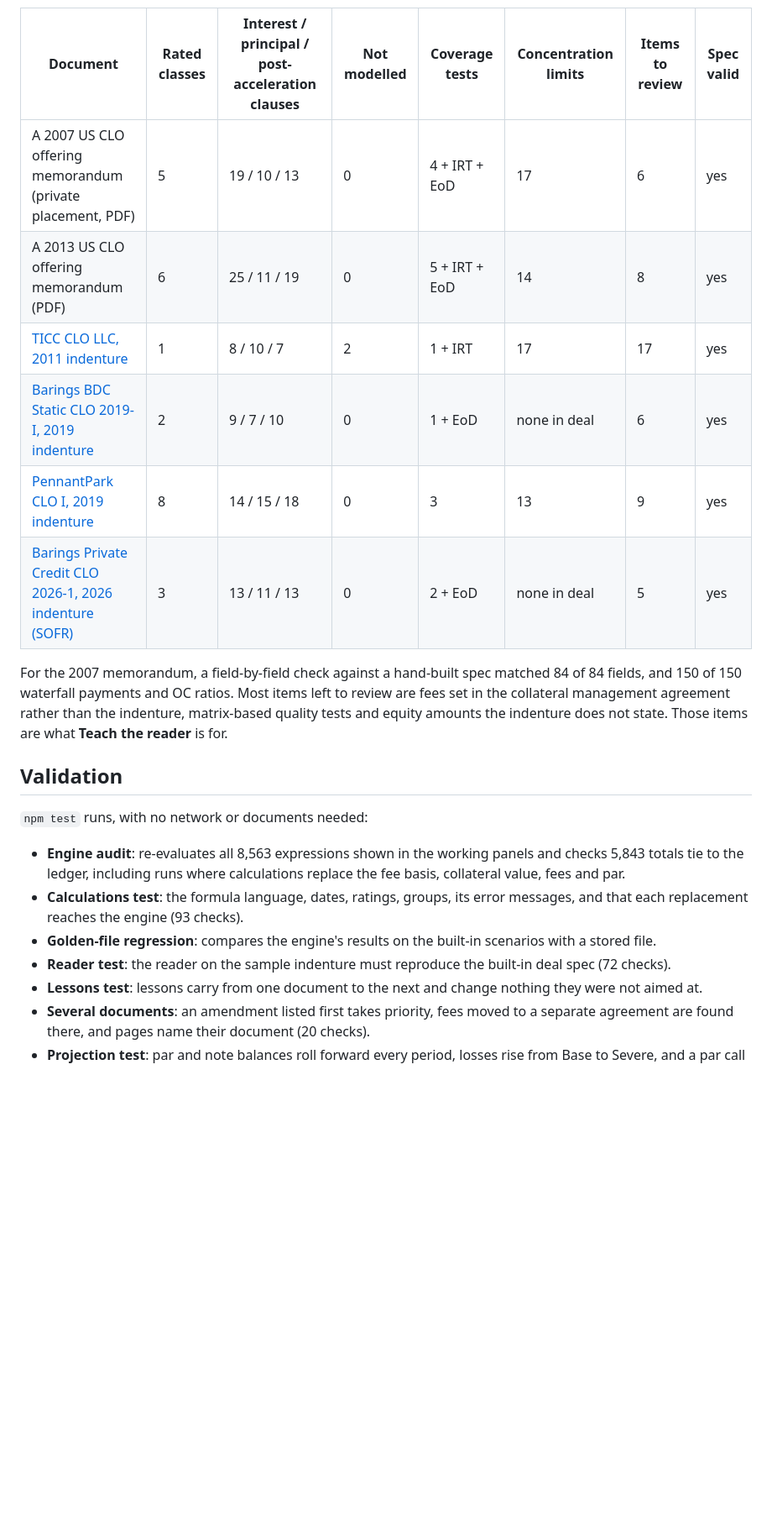
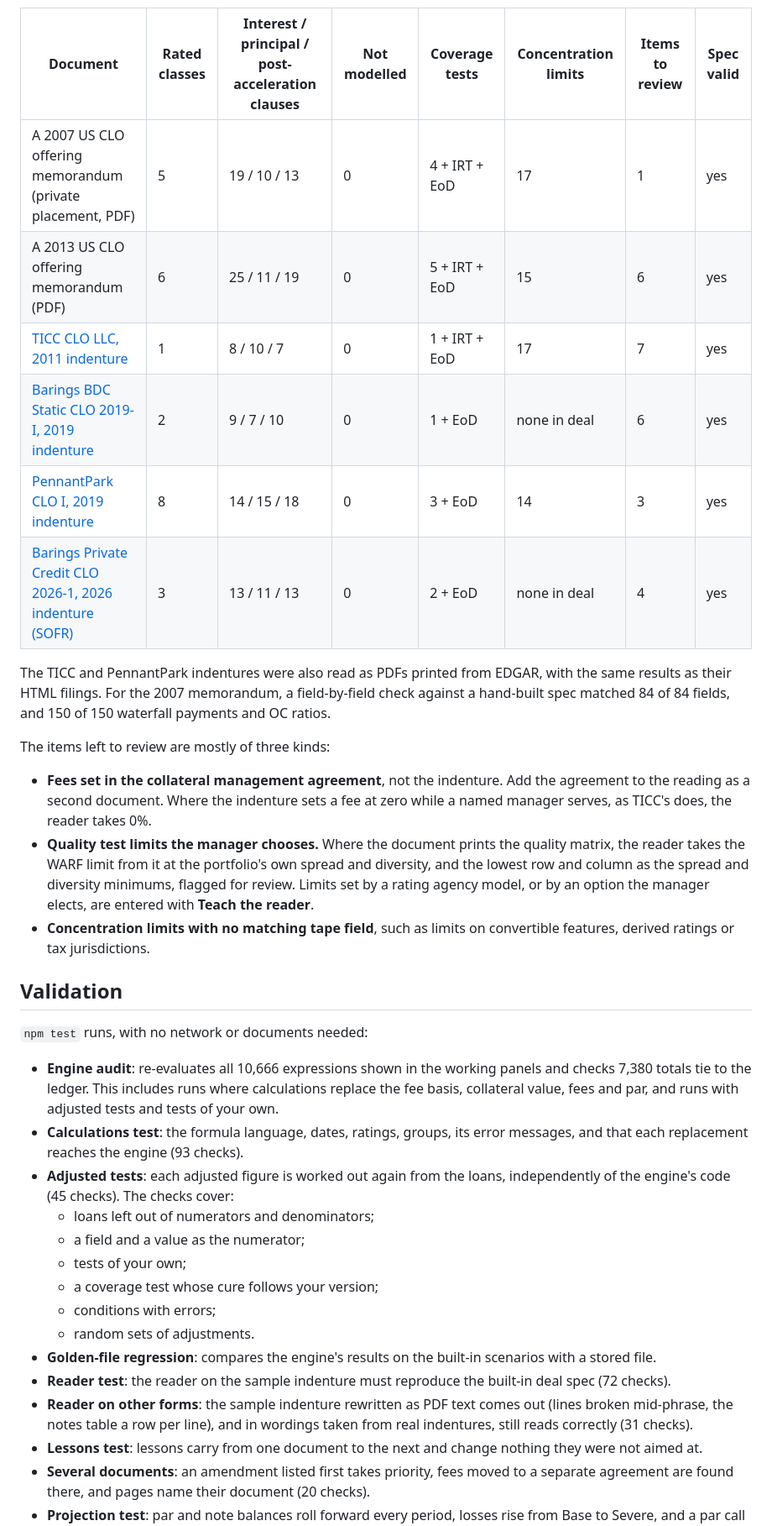
Before and after one commit to anandbhamri-dot/structured-finance-ai-lab, a Markdown page: clo-indenture-interpreter/README.md, the part around one of its changes. Shown at 84% size. Rendered like a GitHub page; blank space fills up the shorter version.

```diff
--- a/clo-indenture-interpreter/README.md
+++ b/clo-indenture-interpreter/README.md
@@ -116,23 +129,37 @@ The reader was checked on six real deal documents, none of them in this reposito
 
 | Document | Rated classes | Interest / principal / post-acceleration clauses | Not modelled | Coverage tests | Concentration limits | Items to review | Spec valid |
 |---|---|---|---|---|---|---|---|
-| A 2007 US CLO offering memorandum (private placement, PDF) | 5 | 19 / 10 / 13 | 0 | 4 + IRT + EoD | 17 | 6 | yes |
-| A 2013 US CLO offering memorandum (PDF) | 6 | 25 / 11 / 19 | 0 | 5 + IRT + EoD | 14 | 8 | yes |
-| [TICC CLO LLC, 2011 indenture](https://www.sec.gov/Archives/edgar/data/0001259429/000119312511219331/dex103.htm) | 1 | 8 / 10 / 7 | 2 | 1 + IRT | 17 | 17 | yes |
+| A 2007 US CLO offering memorandum (private placement, PDF) | 5 | 19 / 10 / 13 | 0 | 4 + IRT + EoD | 17 | 1 | yes |
+| A 2013 US CLO offering memorandum (PDF) | 6 | 25 / 11 / 19 | 0 | 5 + IRT + EoD | 15 | 6 | yes |
+| [TICC CLO LLC, 2011 indenture](https://www.sec.gov/Archives/edgar/data/0001259429/000119312511219331/dex103.htm) | 1 | 8 / 10 / 7 | 0 | 1 + IRT + EoD | 17 | 7 | yes |
 | [Barings BDC Static CLO 2019-I, 2019 indenture](https://www.sec.gov/Archives/edgar/data/1379785/000137978519000025/exhbiti101-cloindenture.htm) | 2 | 9 / 7 / 10 | 0 | 1 + EoD | none in deal | 6 | yes |
-| [PennantPark CLO I, 2019 indenture](https://www.sec.gov/Archives/edgar/data/1504619/000119312519250688/d808045dex992.htm) | 8 | 14 / 15 / 18 | 0 | 3 | 13 | 9 | yes |
-| [Barings Private Credit CLO 2026-1, 2026 indenture (SOFR)](https://www.sec.gov/Archives/edgar/data/1859919/000185991926000047/exhibit102-indenture.htm) | 3 | 13 / 11 / 13 | 0 | 2 + EoD | none in deal | 5 | yes |
+| [PennantPark CLO I, 2019 indenture](https://www.sec.gov/Archives/edgar/data/1504619/000119312519250688/d808045dex992.htm) | 8 | 14 / 15 / 18 | 0 | 3 + EoD | 14 | 3 | yes |
+| [Barings Private Credit CLO 2026-1, 2026 indenture (SOFR)](https://www.sec.gov/Archives/edgar/data/1859919/000185991926000047/exhibit102-indenture.htm) | 3 | 13 / 11 / 13 | 0 | 2 + EoD | none in deal | 4 | yes |
 
-For the 2007 memorandum, a field-by-field check against a hand-built spec matched 84 of 84 fields, and 150 of 150 waterfall payments and OC ratios. Most items left to review are fees set in the collateral management agreement rather than the indenture, matrix-based quality tests and equity amounts the indenture does not state. Those items are what **Teach the reader** is for.
+The TICC and PennantPark indentures were also read as PDFs printed from EDGAR, with the same results as their HTML filings. For the 2007 memorandum, a field-by-field check against a hand-built spec matched 84 of 84 fields, and 150 of 150 waterfall payments and OC ratios.
+
+The items left to review are mostly of three kinds:
+
+- **Fees set in the collateral management agreement**, not the indenture. Add the agreement to the reading as a second document. Where the indenture sets a fee at zero while a named manager serves, as TICC's does, the reader takes 0%.
+- **Quality test limits the manager chooses.** Where the document prints the quality matrix, the reader takes the WARF limit from it at the portfolio's own spread and diversity, and the lowest row and column as the spread and diversity minimums, flagged for review. Limits set by a rating agency model, or by an option the manager elects, are entered with **Teach the reader**.
+- **Concentration limits with no matching tape field**, such as limits on convertible features, derived ratings or tax jurisdictions.
 
 ## Validation
 
 `npm test` runs, with no network or documents needed:
 
-- **Engine audit**: re-evaluates all 8,563 expressions shown in the working panels and checks 5,843 totals tie to the ledger, including runs where calculations replace the fee basis, collateral value, fees and par.
+- **Engine audit**: re-evaluates all 10,666 expressions shown in the working panels and checks 7,380 totals tie to the ledger. This includes runs where calculations replace the fee basis, collateral value, fees and par, and runs with adjusted tests and tests of your own.
 - **Calculations test**: the formula language, dates, ratings, groups, its error messages, and that each replacement reaches the engine (93 checks).
+- **Adjusted tests**: each adjusted figure is worked out again from the loans, independently of the engine's code (45 checks). The checks cover:
+  - loans left out of numerators and denominators;
+  - a field and a value as the numerator;
+  - tests of your own;
+  - a coverage test whose cure follows your version;
+  - conditions with errors;
+  - random sets of adjustments.
 - **Golden-file regression**: compares the engine's results on the built-in scenarios with a stored file.
 - **Reader test**: the reader on the sample indenture must reproduce the built-in deal spec (72 checks).
+- **Reader on other forms**: the sample indenture rewritten as PDF text comes out (lines broken mid-phrase, the notes table a row per line), and in wordings taken from real indentures, still reads correctly (31 checks).
 - **Lessons test**: lessons carry from one document to the next and change nothing they were not aimed at.
 - **Several documents**: an amendment listed first takes priority, fees moved to a separate agreement are found there, and pages name their document (20 checks).
 - **Projection test**: par and note balances roll forward every period, losses rise from Base to Severe, and a par call repays every class.
```
Also changed, not shown: other parts of clo-indenture-interpreter/README.md (+24 -6 lines), README.md (+1 -1 lines), clo-indenture-interpreter/docs/adjust.png (added), 17 other files.
